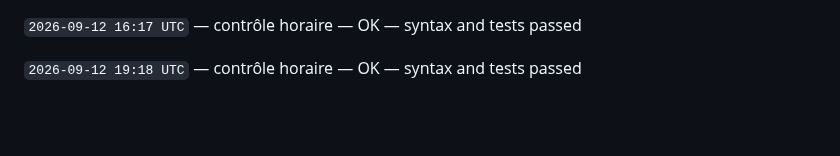
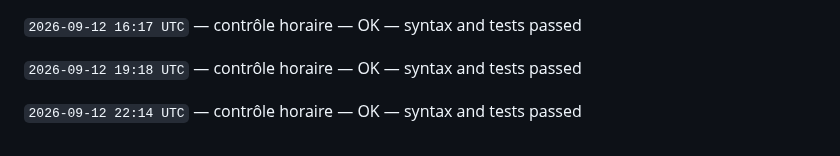
Before and after one commit to gptfianarana-ops/mon-bot-messenger, a Markdown page: CHANGELOG_AUTONOME.md, the part around the change. Drawn GitHub-style; blank space fills up the shorter version.

Commit message:
[autonomous-log] hourly verification

```diff
--- a/CHANGELOG_AUTONOME.md
+++ b/CHANGELOG_AUTONOME.md
@@ -58,3 +58,5 @@ Le cycle ne modifie jamais les tokens, les secrets, les webhooks Messenger, les
 `2026-09-12 16:17 UTC` — contrôle horaire — OK — syntax and tests passed
 
 `2026-09-12 19:18 UTC` — contrôle horaire — OK — syntax and tests passed
+
+`2026-09-12 22:14 UTC` — contrôle horaire — OK — syntax and tests passed
```
